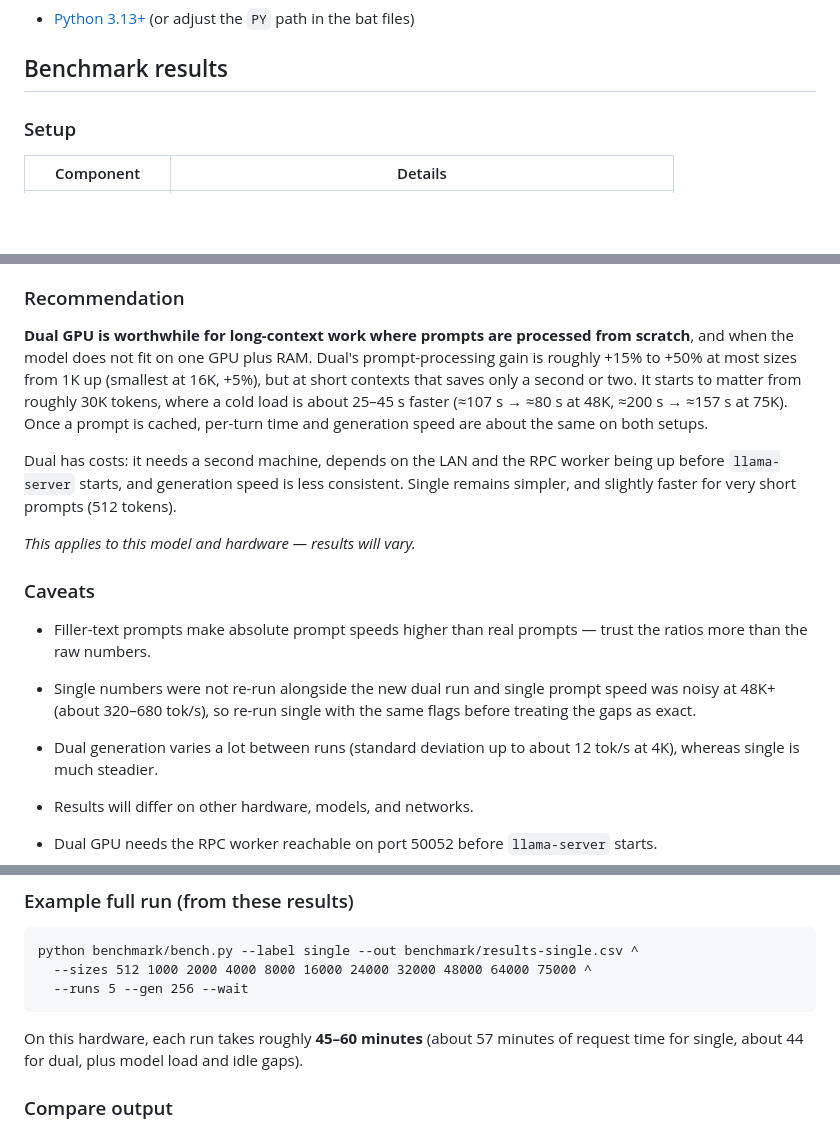
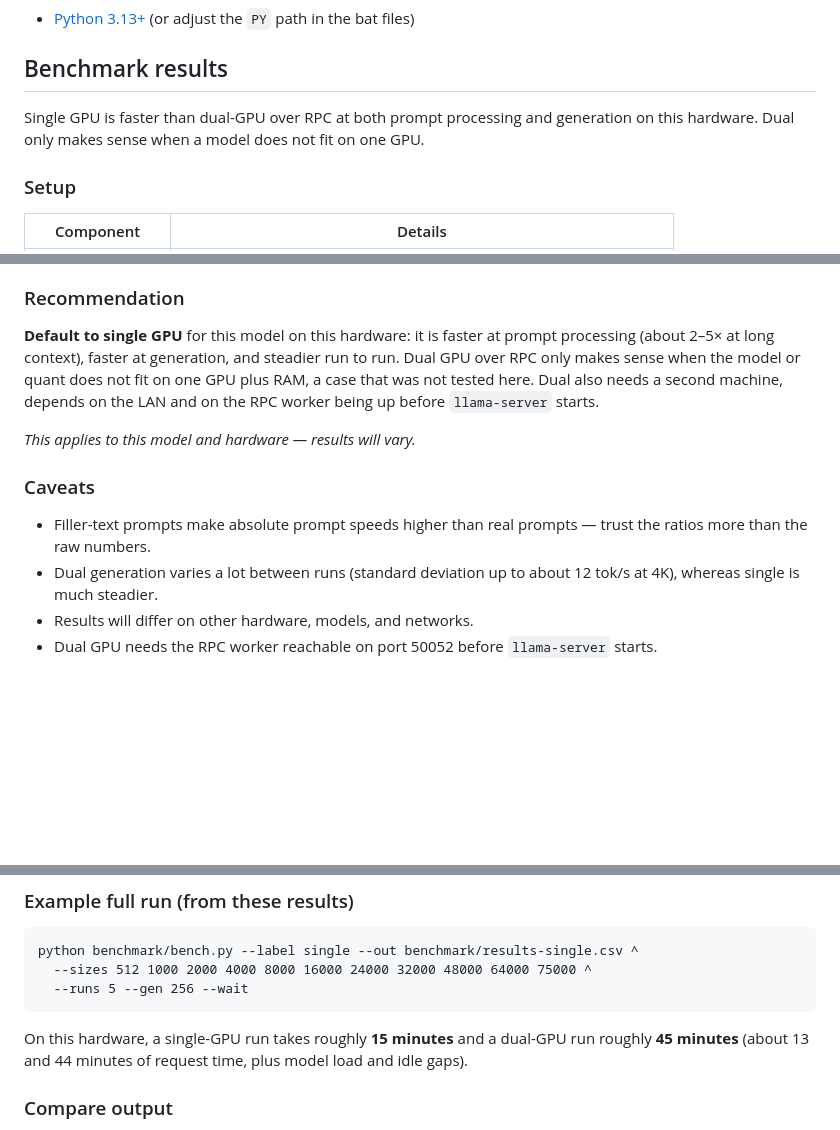
Before and after one commit to id0ntplaygam3s/llama-rpc-worker, a Markdown page: README.md, 3 parts joined by grey strips. Drawn GitHub-style; blank space fills up the shorter version.

````diff
--- a/README.md
+++ b/README.md
@@ -117,6 +117,8 @@ cmake --build build --config Release -j
 
 ## Benchmark results
 
+Single GPU is faster than dual-GPU over RPC at both prompt processing and generation on this hardware. Dual only makes sense when a model does not fit on one GPU.
+
 ### Setup
 
 | Component | Details |
@@ -175,18 +176,14 @@ Markers show the mean of 5 runs; bars show the min–max range across runs.
 
 ### Recommendation
 
-**Dual GPU is worthwhile for long-context work where prompts are processed from scratch**, and when the model does not fit on one GPU plus RAM. Dual's prompt-processing gain is roughly +15% to +50% at most sizes from 1K up (smallest at 16K, +5%), but at short contexts that saves only a second or two. It starts to matter from roughly 30K tokens, where a cold load is about 25–45 s faster (≈107 s → ≈80 s at 48K, ≈200 s → ≈157 s at 75K). Once a prompt is cached, per-turn time and generation speed are about the same on both setups.
-
-Dual has costs: it needs a second machine, depends on the LAN and the RPC worker being up before `llama-server` starts, and generation speed is less consistent. Single remains simpler, and slightly faster for very short prompts (512 tokens).
+**Default to single GPU** for this model on this hardware: it is faster at prompt processing (about 2–5× at long context), faster at generation, and steadier run to run. Dual GPU over RPC only makes sense when the model or quant does not fit on one GPU plus RAM, a case that was not tested here. Dual also needs a second machine, depends on the LAN and on the RPC worker being up before `llama-server` starts.
 
 *This applies to this model and hardware — results will vary.*
 
 ### Caveats
 
 - Filler-text prompts make absolute prompt speeds higher than real prompts — trust the ratios more than the raw numbers.
-- Single numbers were not re-run alongside the new dual run and single prompt speed was noisy at 48K+ (about 320–680 tok/s), so re-run single with the same flags before treating the gaps as exact.
 - Dual generation varies a lot between runs (standard deviation up to about 12 tok/s at 4K), whereas single is much steadier.
-
 - Results will differ on other hardware, models, and networks.
 - Dual GPU needs the RPC worker reachable on port 50052 before `llama-server` starts.
 
@@ -224,7 +221,7 @@ python benchmark/bench.py --label single --out benchmark/results-single.csv ^
   --runs 5 --gen 256 --wait
 ```
 
-On this hardware, each run takes roughly **45–60 minutes** (about 57 minutes of request time for single, about 44 for dual, plus model load and idle gaps).
+On this hardware, a single-GPU run takes roughly **15 minutes** and a dual-GPU run roughly **45 minutes** (about 13 and 44 minutes of request time, plus model load and idle gaps).
 
 ### Compare output
 
````
Also changed, not shown: other parts of README.md (+15 -16 lines), benchmark/gen-chart.png, benchmark/prompt-chart.png, 1 other file.
